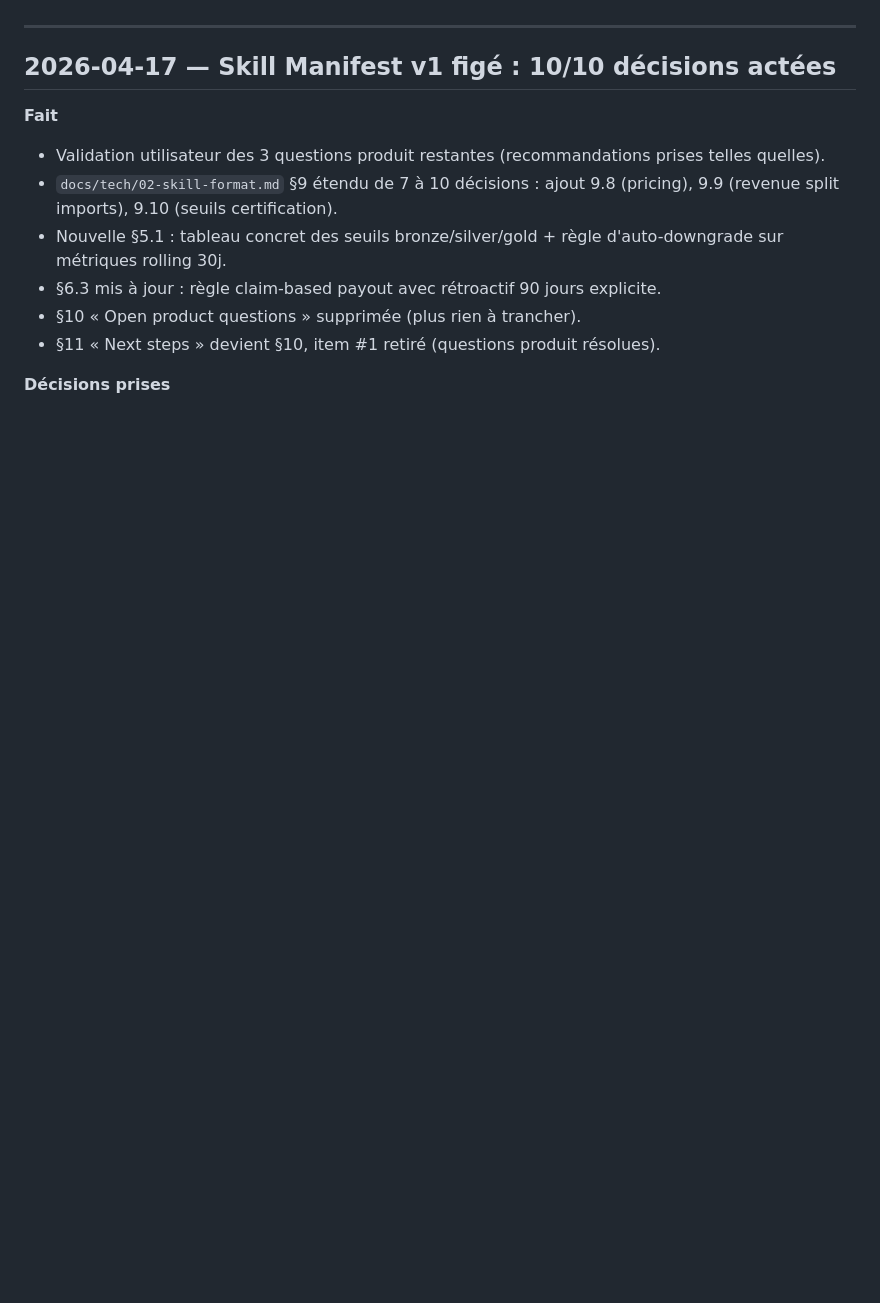
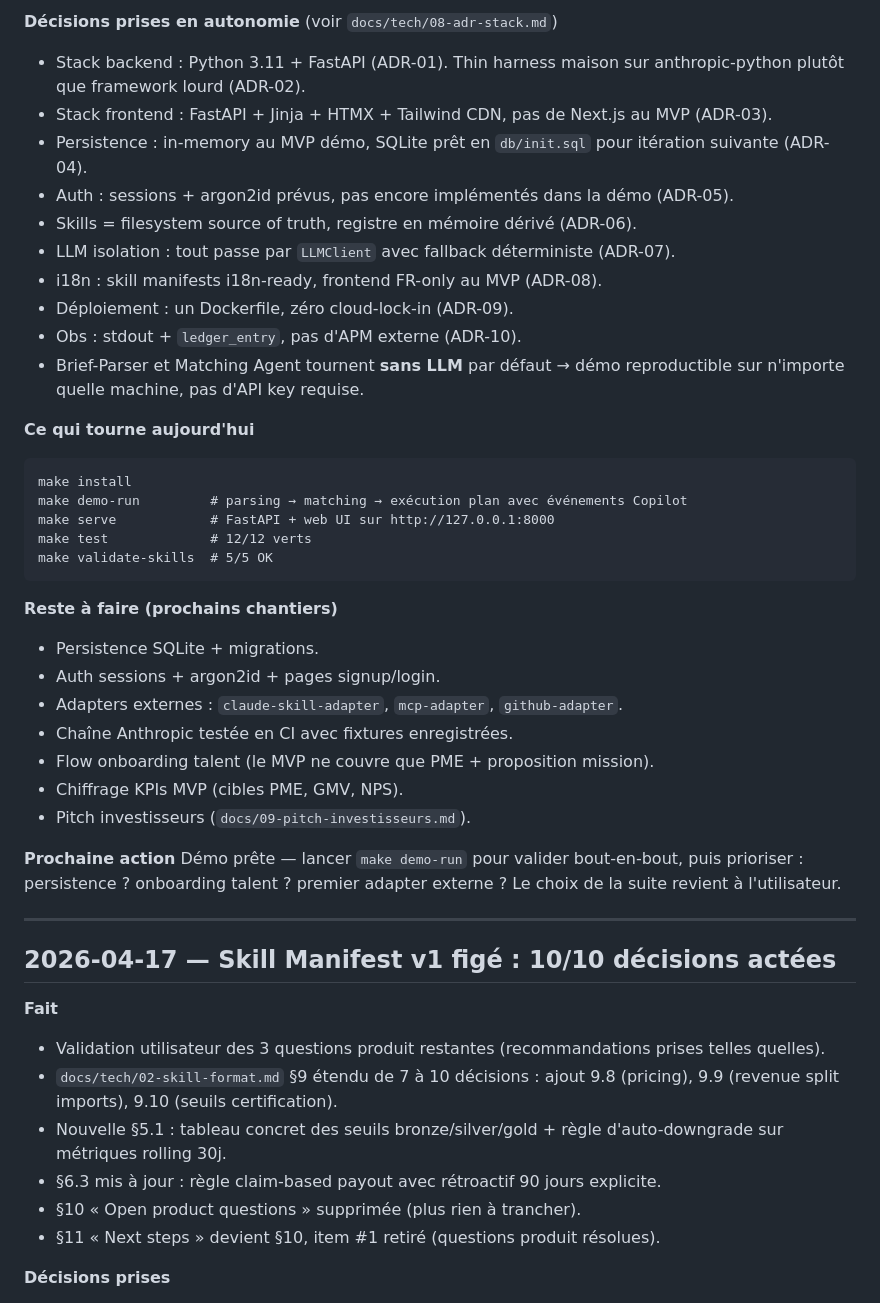
Before and after one commit to raptort-hs/divers, a Markdown page: docs/06-journal.md, the part around one of its changes. Drawn GitHub-style; blank space fills up the shorter version.

Commit message:
docs: journal — MVP squelette livré bout-en-bout en autonomie

````diff
--- a/docs/06-journal.md
+++ b/docs/06-journal.md
@@ -5,3 +55,35 @@ Les entrées les plus récentes en haut.
+**Décisions prises en autonomie** (voir `docs/tech/08-adr-stack.md`)
+- Stack backend : Python 3.11 + FastAPI (ADR-01). Thin harness maison sur anthropic-python plutôt que framework lourd (ADR-02).
+- Stack frontend : FastAPI + Jinja + HTMX + Tailwind CDN, pas de Next.js au MVP (ADR-03).
+- Persistence : in-memory au MVP démo, SQLite prêt en `db/init.sql` pour itération suivante (ADR-04).
+- Auth : sessions + argon2id prévus, pas encore implémentés dans la démo (ADR-05).
+- Skills = filesystem source of truth, registre en mémoire dérivé (ADR-06).
+- LLM isolation : tout passe par `LLMClient` avec fallback déterministe (ADR-07).
+- i18n : skill manifests i18n-ready, frontend FR-only au MVP (ADR-08).
+- Déploiement : un Dockerfile, zéro cloud-lock-in (ADR-09).
+- Obs : stdout + `ledger_entry`, pas d'APM externe (ADR-10).
+- Brief-Parser et Matching Agent tournent **sans LLM** par défaut → démo reproductible sur n'importe quelle machine, pas d'API key requise.
+
+**Ce qui tourne aujourd'hui**
+```
+make install
+make demo-run         # parsing → matching → exécution plan avec événements Copilot
+make serve            # FastAPI + web UI sur http://127.0.0.1:8000
+make test             # 12/12 verts
+make validate-skills  # 5/5 OK
+```
+
+**Reste à faire (prochains chantiers)**
+- Persistence SQLite + migrations.
+- Auth sessions + argon2id + pages signup/login.
+- Adapters externes : `claude-skill-adapter`, `mcp-adapter`, `github-adapter`.
+- Chaîne Anthropic testée en CI avec fixtures enregistrées.
+- Flow onboarding talent (le MVP ne couvre que PME + proposition mission).
+- Chiffrage KPIs MVP (cibles PME, GMV, NPS).
+- Pitch investisseurs (`docs/09-pitch-investisseurs.md`).
+
+**Prochaine action**
+Démo prête — lancer `make demo-run` pour valider bout-en-bout, puis prioriser : persistence ? onboarding talent ? premier adapter externe ? Le choix de la suite revient à l'utilisateur.
 
 ---
 
````
Also changed, not shown: other parts of docs/06-journal.md (+50 -0 lines).
